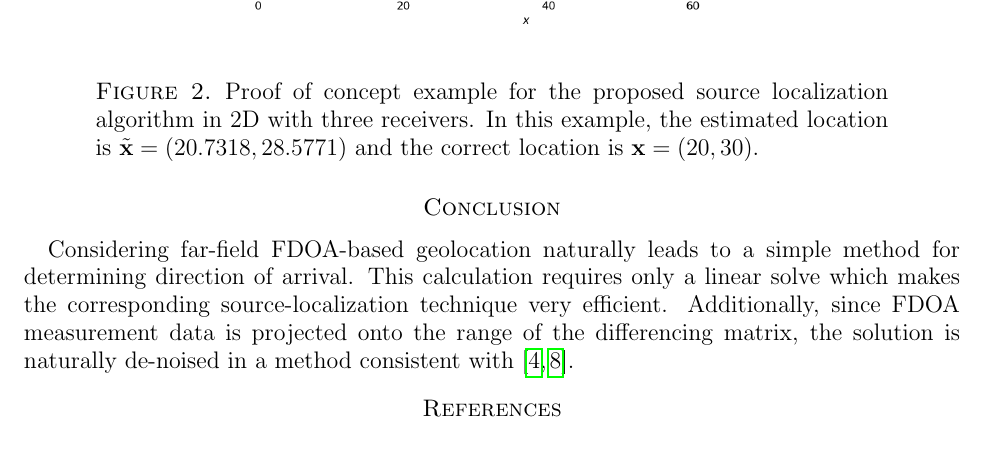
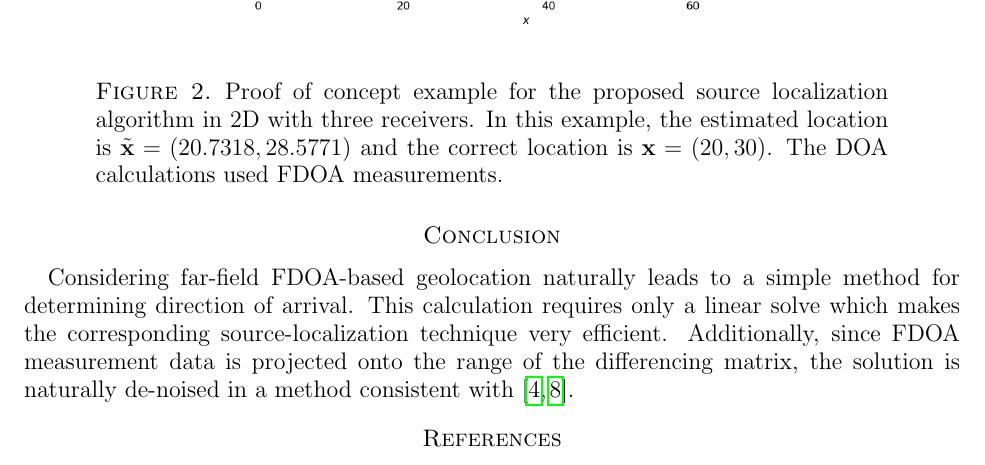
Before and after one commit to camer1kj/FarfieldFDOAPaper, a LaTeX paper (FDOA_FF_main.tex, which reads algorithm.tex): part of page 5 of 5, cut so that both start at the same text. Compiled offline with pdfLaTeX.

Commit message:
Altered to be relevant for both TDOA and FDOA measurements

```diff
--- a/algorithm.tex
+++ b/algorithm.tex
@@ -24,6 +24,6 @@ A formula for calculating the direction of arrival (DOA) of a signal from FDOA m
 \end{framed}
 \begin{figure}[H]
   \includegraphics[scale=0.4]{DOA_proofofconcept}
-  \caption{Proof of concept example for the proposed source localization algorithm in 2D with three receivers. In this example, the estimated location is $\tilde{\mbf{x}} = (20.7318,28.5771)$ and the correct location is $\mbf{x} = (20,30)$.}
+  \caption{Proof of concept example for the proposed source localization algorithm in 2D with three receivers. In this example, the estimated location is $\tilde{\mbf{x}} = (20.7318,28.5771)$ and the correct location is $\mbf{x} = (20,30)$. The DOA calculations used FDOA measurements.}
   \label{fig:doa}
 \end{figure}
```
Also changed, not shown: algorithm.tex (4 more changed lines).
